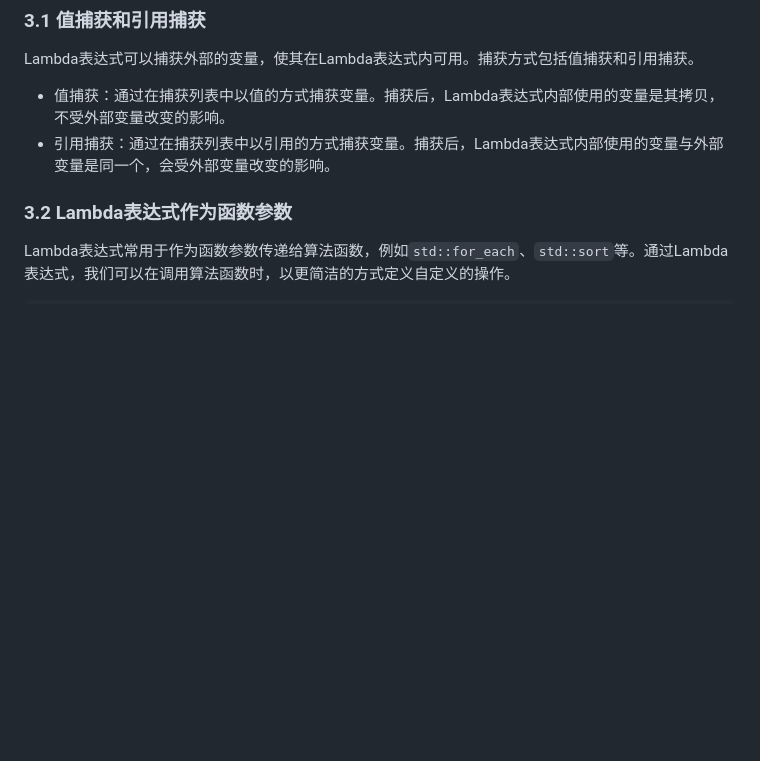
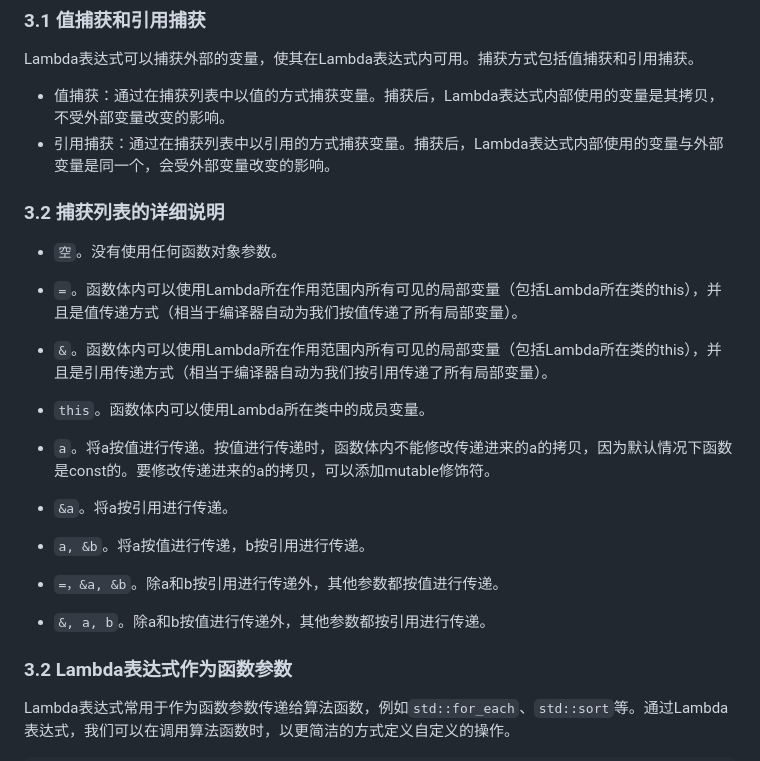
Before and after one commit to zephyrize/cpp-learning, a Markdown page: c++11新特性/c++11新特性.md, the part around the change. GitHub-like rendering; blank space fills up the shorter version.

Commit message:
update lambda details

```diff
--- a/c++11新特性/c++11新特性.md
+++ b/c++11新特性/c++11新特性.md
@@ -36,6 +36,22 @@ Lambda表达式可以捕获外部的变量，使其在Lambda表达式内可用
 
 - 值捕获：通过在捕获列表中以值的方式捕获变量。捕获后，Lambda表达式内部使用的变量是其拷贝，不受外部变量改变的影响。
 - 引用捕获：通过在捕获列表中以引用的方式捕获变量。捕获后，Lambda表达式内部使用的变量与外部变量是同一个，会受外部变量改变的影响。
+
+### 3.2 捕获列表的详细说明
+
+- `空`。没有使用任何函数对象参数。
+
+- `=`。函数体内可以使用Lambda所在作用范围内所有可见的局部变量（包括Lambda所在类的this），并且是值传递方式（相当于编译器自动为我们按值传递了所有局部变量）。
+- `&`。函数体内可以使用Lambda所在作用范围内所有可见的局部变量（包括Lambda所在类的this），并且是引用传递方式（相当于编译器自动为我们按引用传递了所有局部变量）。
+- `this`。函数体内可以使用Lambda所在类中的成员变量。
+- `a`。将a按值进行传递。按值进行传递时，函数体内不能修改传递进来的a的拷贝，因为默认情况下函数是const的。要修改传递进来的a的拷贝，可以添加mutable修饰符。
+- `&a`。将a按引用进行传递。
+
+- `a, &b`。将a按值进行传递，b按引用进行传递。
+
+- `=，&a, &b`。除a和b按引用进行传递外，其他参数都按值进行传递。
+
+- `&, a, b`。除a和b按值进行传递外，其他参数都按引用进行传递。
 
 ### 3.2 Lambda表达式作为函数参数
 
```
